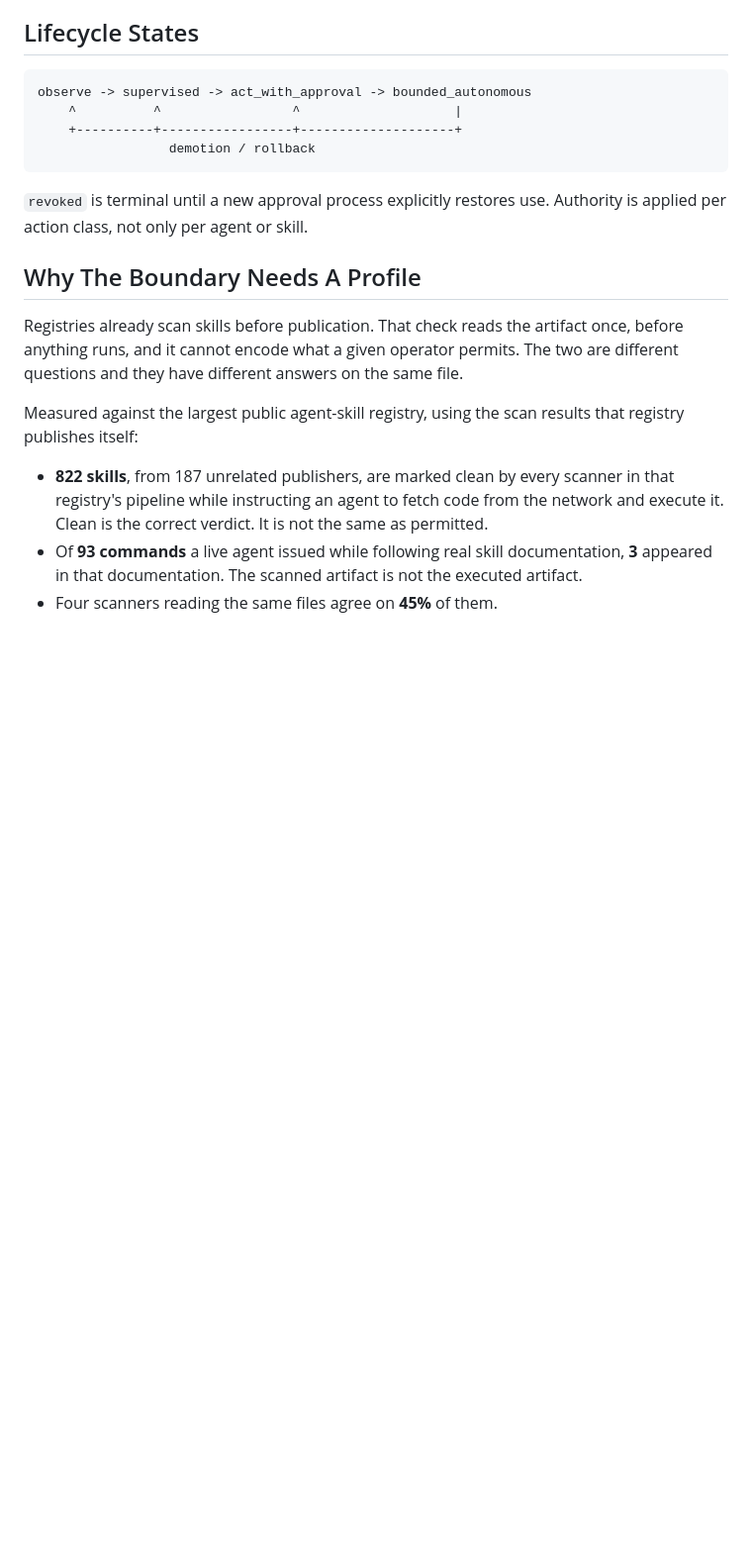
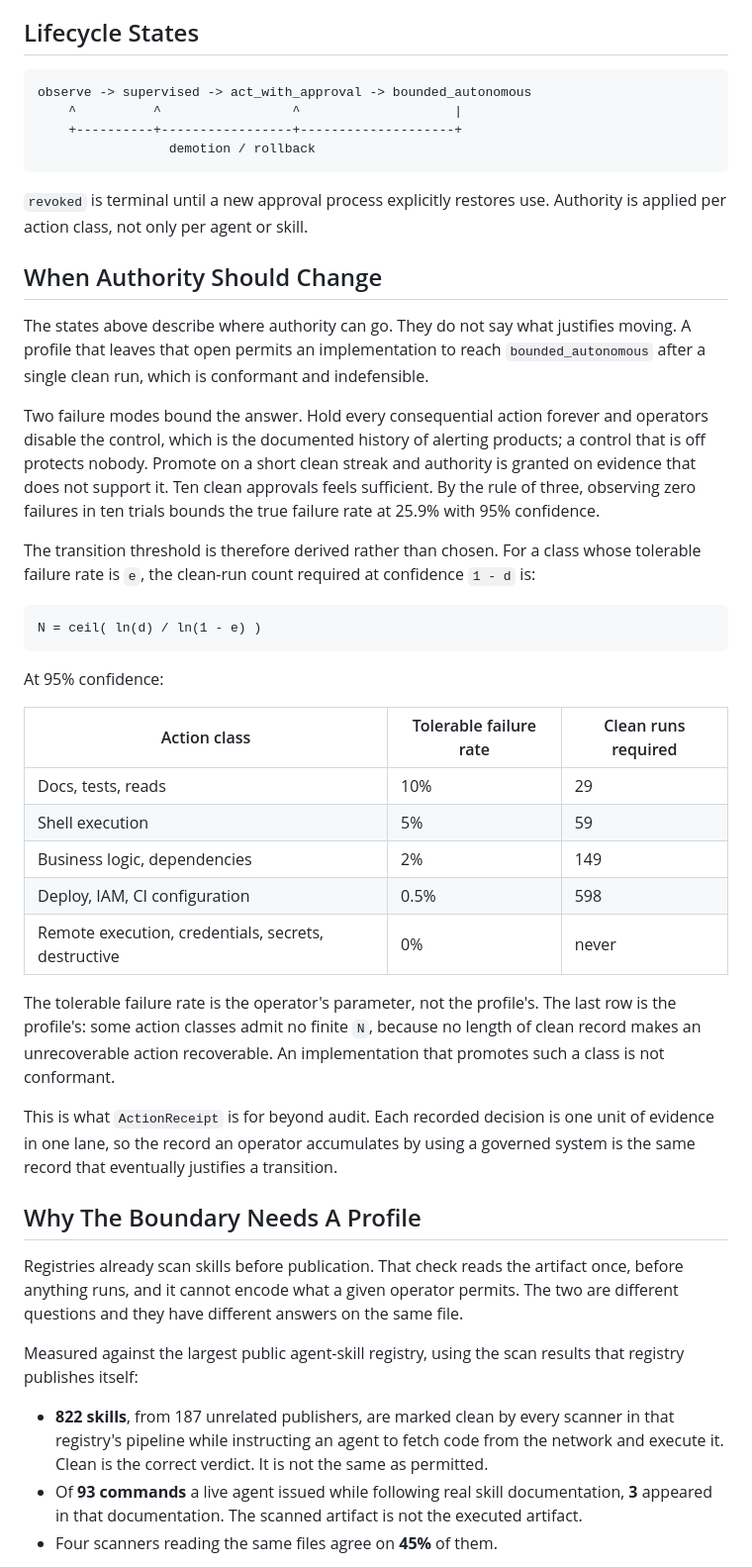
Before and after one commit to pheo-ai/open-agent-trust-system, a Markdown page: README.md, the part around one of its changes. Shown at 99% size. Drawn GitHub-style; blank space fills up the shorter version.

Commit message:
Say what the profile is for, and what justifies a transition
Two gaps, one editorial and one substantive.

The problem section listed the questions the objects answer without ever
saying why the boundary exists. It now opens on the case that motivates
it: the agent did what it was asked, competently, and the result was
still not permitted here. Whether an action is permitted is not a
property of the artifact, which is why inspecting the artifact cannot
settle it.

The substantive gap is in the profile itself. AutonomyTransition is
described as evidence-backed and the lifecycle draws arrows between
states, but nothing said what evidence justifies crossing one. As
written, promoting to bounded_autonomous after a single clean run was
conformant. The threshold is now derived from the operator's tolerable
failure rate, with the classes that admit no finite threshold named as a
conformance requirement rather than a recommendation.

Co-Authored-By: Claude Opus 5 <noreply@anthropic.com>

````diff
--- a/README.md
+++ b/README.md
@@ -78,6 +97,47 @@ observe -> supervised -> act_with_approval -> bounded_autonomous
 
 `revoked` is terminal until a new approval process explicitly restores use. Authority is applied per action class, not only per agent or skill.
 
+## When Authority Should Change
+
+The states above describe where authority can go. They do not say what
+justifies moving. A profile that leaves that open permits an implementation to
+reach `bounded_autonomous` after a single clean run, which is conformant and
+indefensible.
+
+Two failure modes bound the answer. Hold every consequential action forever and
+operators disable the control, which is the documented history of alerting
+products; a control that is off protects nobody. Promote on a short clean
+streak and authority is granted on evidence that does not support it. Ten clean
+approvals feels sufficient. By the rule of three, observing zero failures in
+ten trials bounds the true failure rate at 25.9% with 95% confidence.
+
+The transition threshold is therefore derived rather than chosen. For a class
+whose tolerable failure rate is `e`, the clean-run count required at confidence
+`1 - d` is:
+
+```text
+N = ceil( ln(d) / ln(1 - e) )
+```
+
+At 95% confidence:
+
+| Action class | Tolerable failure rate | Clean runs required |
+|---|---|---|
+| Docs, tests, reads | 10% | 29 |
+| Shell execution | 5% | 59 |
+| Business logic, dependencies | 2% | 149 |
+| Deploy, IAM, CI configuration | 0.5% | 598 |
+| Remote execution, credentials, secrets, destructive | 0% | never |
+
+The tolerable failure rate is the operator's parameter, not the profile's. The
+last row is the profile's: some action classes admit no finite `N`, because no
+length of clean record makes an unrecoverable action recoverable. An
+implementation that promotes such a class is not conformant.
+
+This is what `ActionReceipt` is for beyond audit. Each recorded decision is one
+unit of evidence in one lane, so the record an operator accumulates by using a
+governed system is the same record that eventually justifies a transition.
+
 ## Why The Boundary Needs A Profile
 
 Registries already scan skills before publication. That check reads the
````
Also changed, not shown: other parts of README.md (+19 -0 lines).
